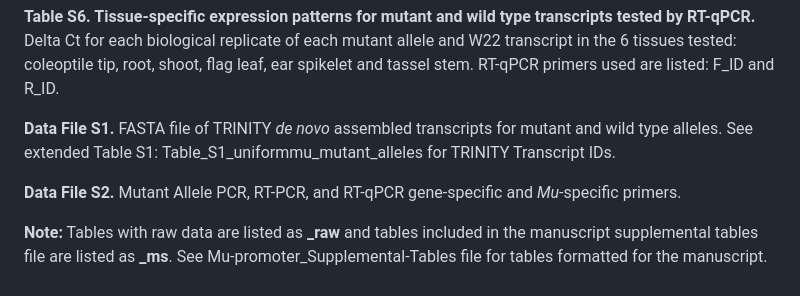
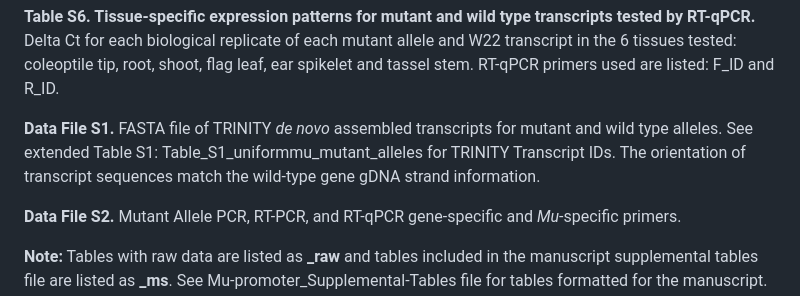
Before and after one commit to erikamag/Mu-Pro_manuscript, a Markdown page: README.md, the part around the change. Drawn GitHub-style.

```diff
--- a/README.md
+++ b/README.md
@@ -13,7 +13,7 @@ Transcript boundaries of gene promoter-*Mu* and *Mu* promoter transcripts: Table
 
 **Table S6. Tissue-specific expression patterns for mutant and wild type transcripts tested by RT-qPCR.** Delta Ct for each biological replicate of each mutant allele and W22 transcript in the 6 tissues tested: coleoptile tip, root, shoot, flag leaf, ear spikelet and tassel stem. RT-qPCR primers used are listed: F_ID and R_ID.
 
-**Data File S1.** FASTA file of TRINITY *de novo* assembled transcripts for mutant and wild type alleles. See extended Table S1: Table_S1_uniformmu_mutant_alleles for TRINITY Transcript IDs.
+**Data File S1.** FASTA file of TRINITY *de novo* assembled transcripts for mutant and wild type alleles. See extended Table S1: Table_S1_uniformmu_mutant_alleles for TRINITY Transcript IDs. The orientation of transcript sequences match the wild-type gene gDNA strand information.
 
 **Data File S2.** Mutant Allele PCR, RT-PCR, and RT-qPCR gene-specific and *Mu*-specific primers.
 
```
